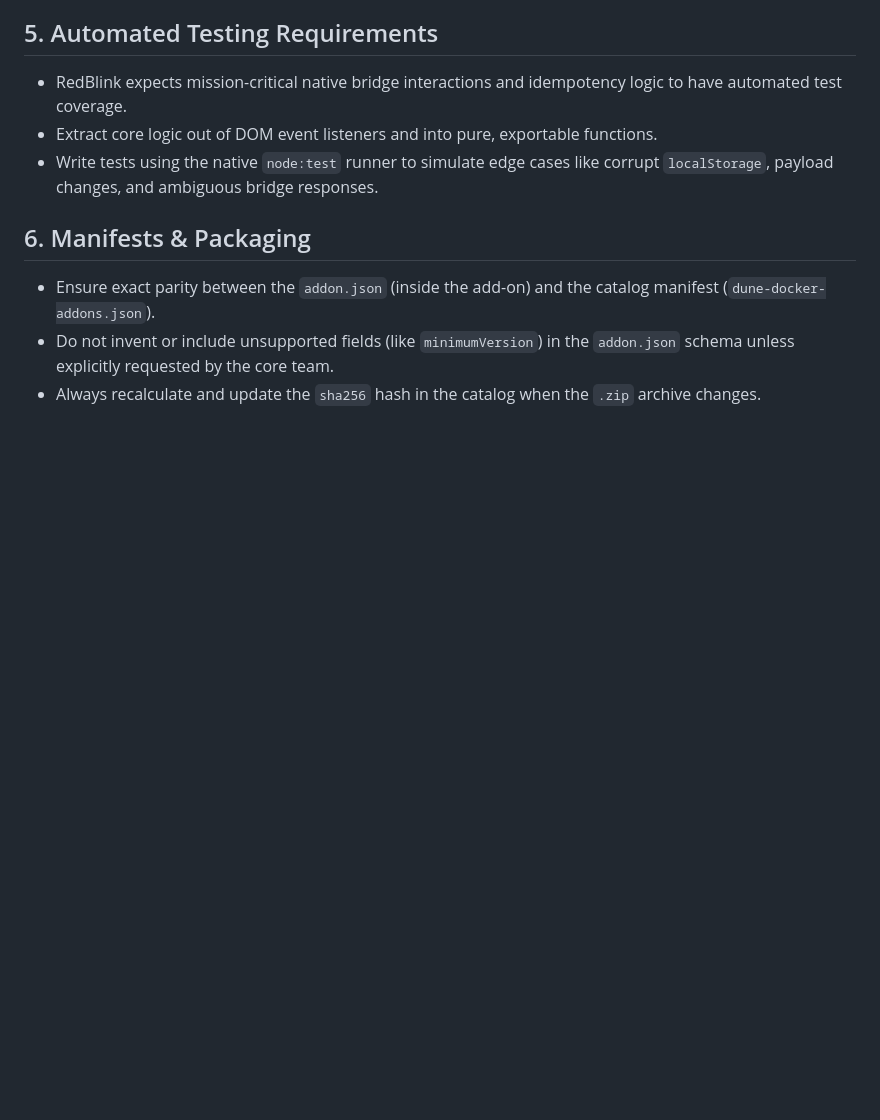
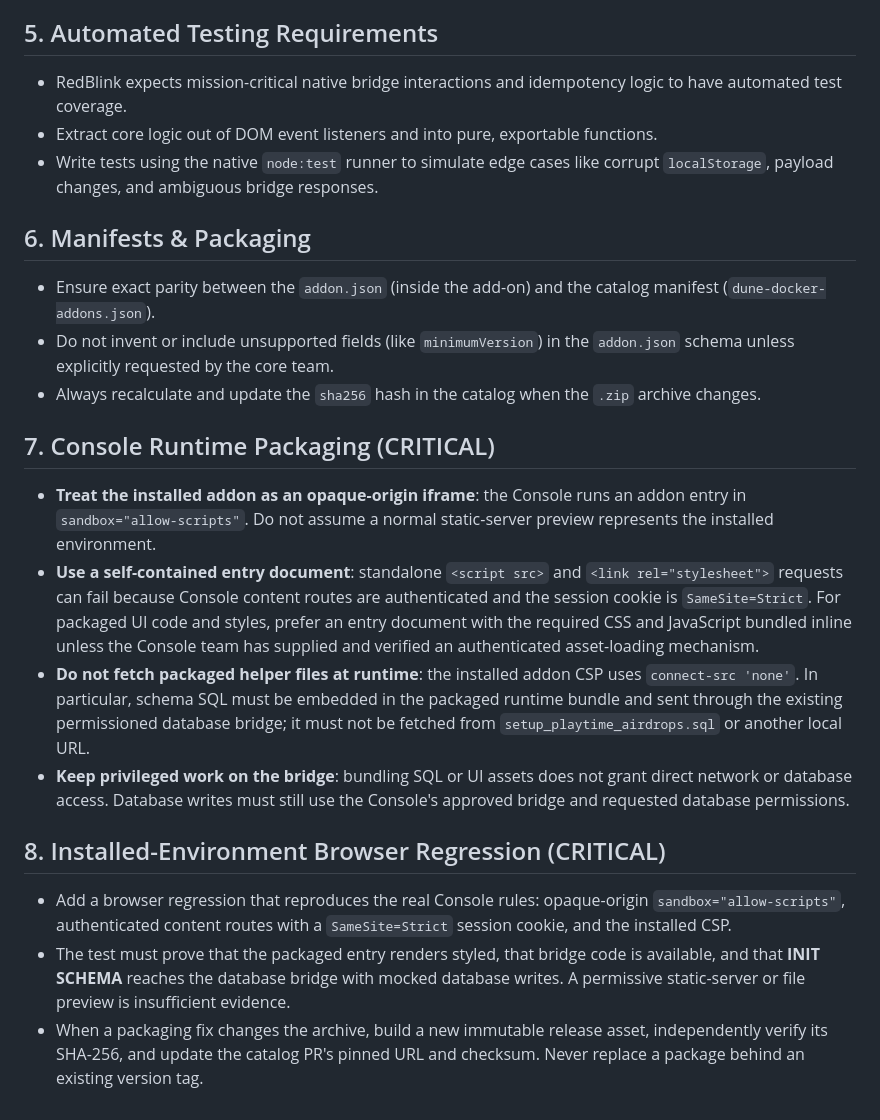
Before and after one commit to atobo/dune-airdrop-addon, a Markdown page: REDBLINK_GUIDELINES.md, the part around the change. GitHub-like rendering; blank space fills up the shorter version.

Commit message:
docs: record Console packaging constraints

```diff
--- a/REDBLINK_GUIDELINES.md
+++ b/REDBLINK_GUIDELINES.md
@@ -31,3 +31,14 @@ RedBlink is extremely strict about preventing duplicate actions (like double-gra
 - Ensure exact parity between the `addon.json` (inside the add-on) and the catalog manifest (`dune-docker-addons.json`).
 - Do not invent or include unsupported fields (like `minimumVersion`) in the `addon.json` schema unless explicitly requested by the core team.
 - Always recalculate and update the `sha256` hash in the catalog when the `.zip` archive changes.
+
+## 7. Console Runtime Packaging (CRITICAL)
+- **Treat the installed addon as an opaque-origin iframe**: the Console runs an addon entry in `sandbox="allow-scripts"`. Do not assume a normal static-server preview represents the installed environment.
+- **Use a self-contained entry document**: standalone `<script src>` and `<link rel="stylesheet">` requests can fail because Console content routes are authenticated and the session cookie is `SameSite=Strict`. For packaged UI code and styles, prefer an entry document with the required CSS and JavaScript bundled inline unless the Console team has supplied and verified an authenticated asset-loading mechanism.
+- **Do not fetch packaged helper files at runtime**: the installed addon CSP uses `connect-src 'none'`. In particular, schema SQL must be embedded in the packaged runtime bundle and sent through the existing permissioned database bridge; it must not be fetched from `setup_playtime_airdrops.sql` or another local URL.
+- **Keep privileged work on the bridge**: bundling SQL or UI assets does not grant direct network or database access. Database writes must still use the Console's approved bridge and requested database permissions.
+
+## 8. Installed-Environment Browser Regression (CRITICAL)
+- Add a browser regression that reproduces the real Console rules: opaque-origin `sandbox="allow-scripts"`, authenticated content routes with a `SameSite=Strict` session cookie, and the installed CSP.
+- The test must prove that the packaged entry renders styled, that bridge code is available, and that **INIT SCHEMA** reaches the database bridge with mocked database writes. A permissive static-server or file preview is insufficient evidence.
+- When a packaging fix changes the archive, build a new immutable release asset, independently verify its SHA-256, and update the catalog PR's pinned URL and checksum. Never replace a package behind an existing version tag.
```
